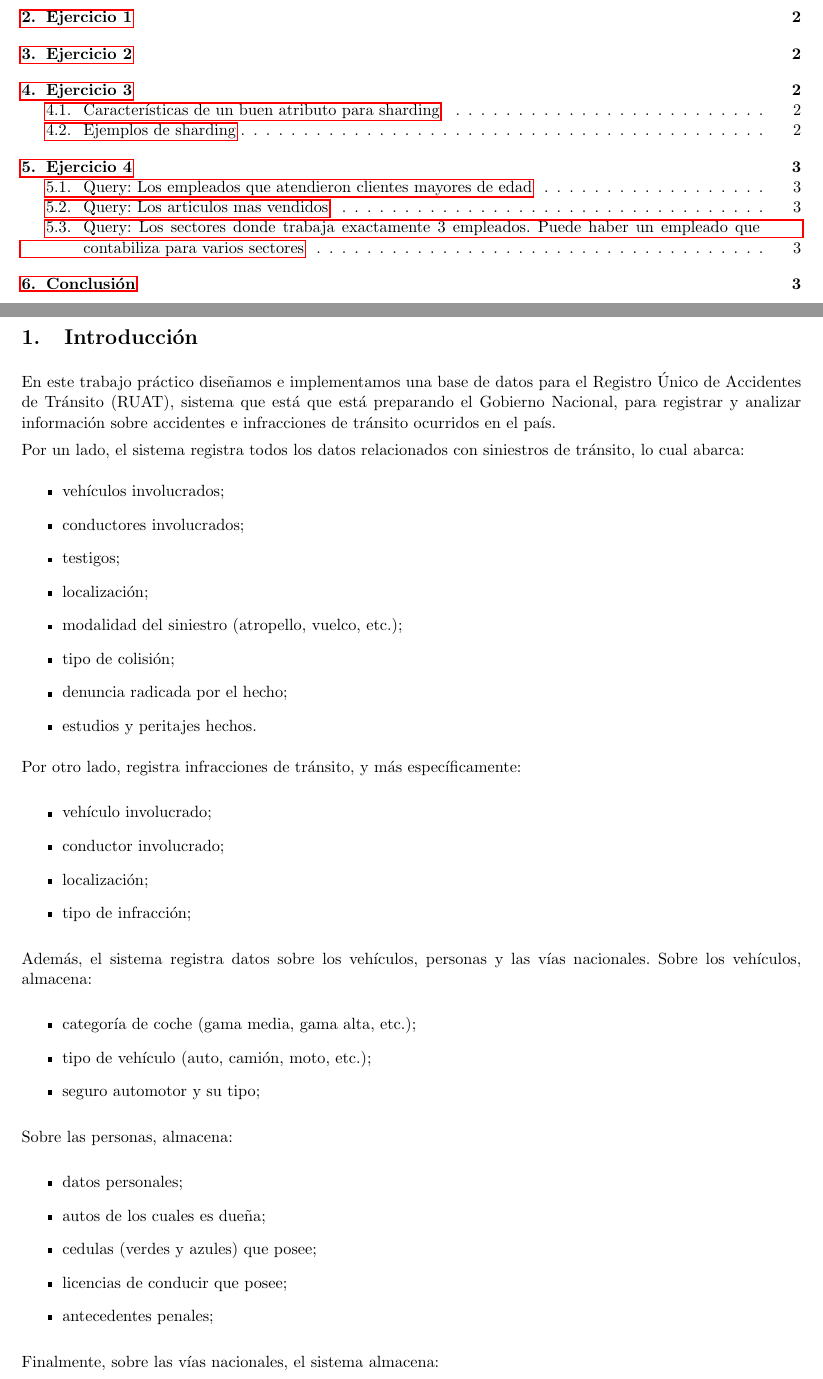
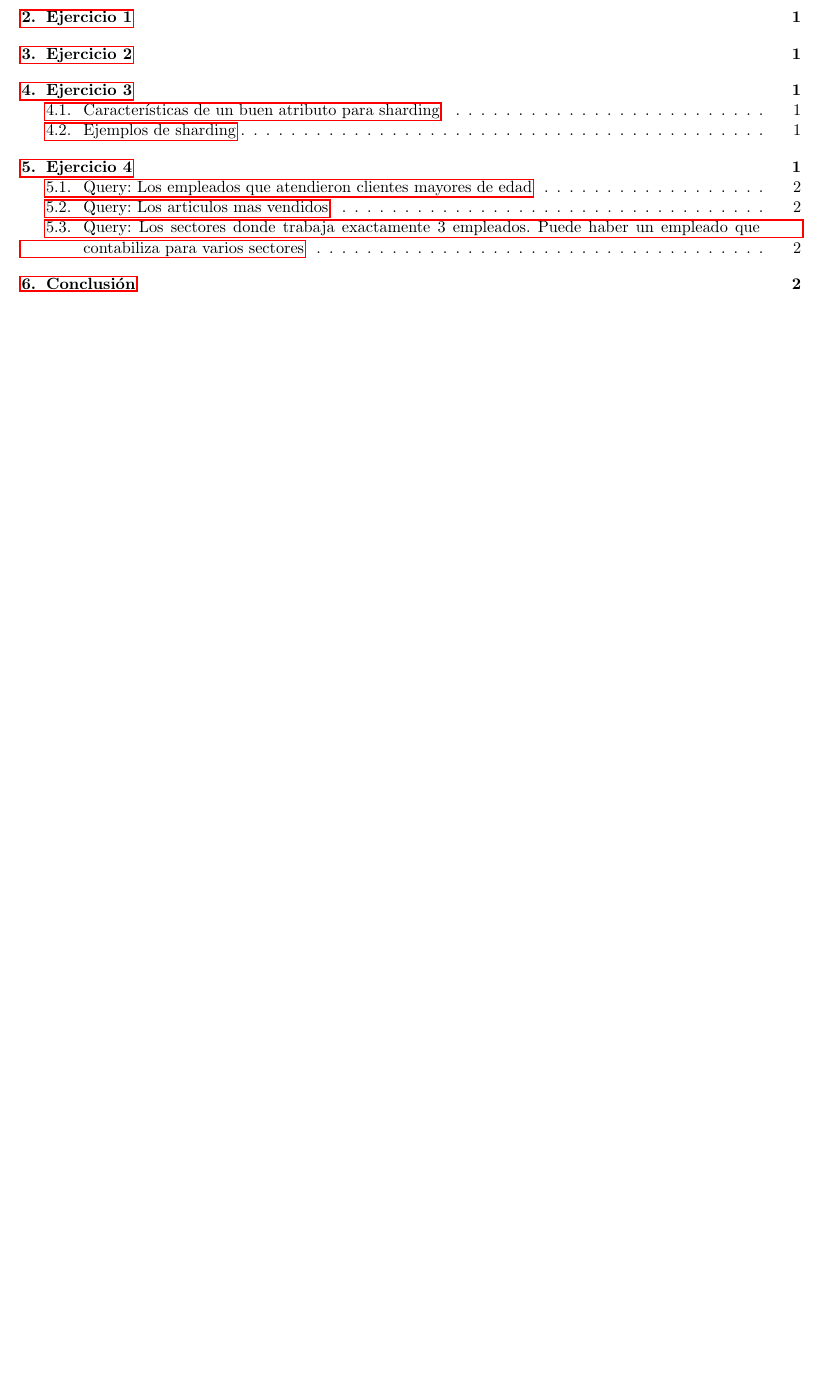
Before and after one commit to sprillo/Base-de-Datos, a LaTeX document (TP2/informe/main.tex, which reads TP2/informe/introduccion.tex): two parts of pages 2 and 3 of 5 before the commit and part of page 2 of 4 after it, the two joined at a grey line, cut so that both start at the same text, the shorter picture padded with empty space. Compiled offline with pdfLaTeX.

Commit message:
saco la introduccion

```diff
--- a/TP2/informe/introduccion.tex
+++ b/TP2/informe/introduccion.tex
@@ -1,44 +1 @@
 \section{Introducci'on}
-
-En este trabajo pr'actico dise\~{n}amos e implementamos una base de datos para el Registro 'Unico de Accidentes de Tr'ansito (RUAT), sistema que est'a que est'a preparando el Gobierno Nacional, para registrar y analizar informaci'on sobre accidentes e infracciones de tr'ansito ocurridos en el pa'is.
-
-Por un lado, el sistema registra todos los datos relacionados con siniestros de tr'ansito, lo cual abarca:
-\begin{itemize}
-\item veh'iculos involucrados;
-\item conductores involucrados;
-\item testigos;
-\item localizaci'on;
-\item modalidad del siniestro (atropello, vuelco, etc.);
-\item tipo de colisi'on;
-\item denuncia radicada por el hecho;
-\item estudios y peritajes hechos.
-\end{itemize}
-
-Por otro lado, registra infracciones de tr'ansito, y m'as espec'ificamente:
-
-\begin{itemize}
-\item veh'iculo involucrado;
-\item conductor involucrado;
-\item localizaci'on;
-\item tipo de infracci'on;
-\end{itemize}
-
-Adem'as, el sistema registra datos sobre los veh'iculos, personas y las v'ias nacionales. Sobre los veh'iculos, almacena:
-
-\begin{itemize}
-\item categor'ia de coche (gama media, gama alta, etc.);
-\item tipo de veh'iculo (auto, cami'on, moto, etc.);
-\item seguro automotor y su tipo;
-\end{itemize}
-
-Sobre las personas, almacena:
-
-\begin{itemize}
-\item datos personales;
-\item autos de los cuales es due\~{n}a;
-\item cedulas (verdes y azules) que posee;
-\item licencias de conducir que posee;
-\item antecedentes penales;
-\end{itemize}
-
-Finalmente, sobre las v'ias nacionales, el sistema almacena:
```
Also changed, not shown: TP2/informe/main.pdf, TP2/informe/introduccion.tex (9 more changed lines), 1 other file.
